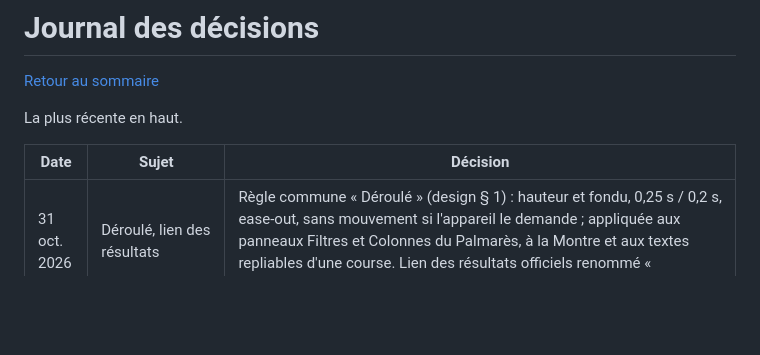
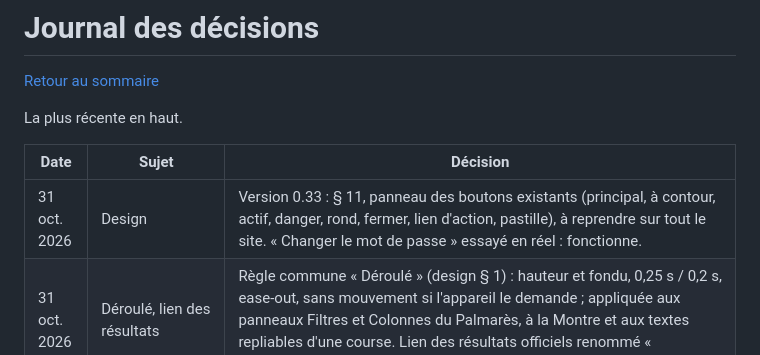
Before and after one commit to sbolleng/myruntools, a Markdown page: docs/journal.md, the part around the change. GitHub-like rendering; blank space fills up the shorter version.

```diff
--- a/docs/journal.md
+++ b/docs/journal.md
@@ -6,6 +6,7 @@ La plus récente en haut.
 
 | Date | Sujet | Décision |
 | --- | --- | --- |
+| 31 oct. 2026 | Design | Version 0.33 : § 11, panneau des boutons existants (principal, à contour, actif, danger, rond, fermer, lien d'action, pastille), à reprendre sur tout le site. « Changer le mot de passe » essayé en réel : fonctionne. |
 | 31 oct. 2026 | Déroulé, lien des résultats | Règle commune « Déroulé » (design § 1) : hauteur et fondu, 0,25 s / 0,2 s, ease-out, sans mouvement si l'appareil le demande ; appliquée aux panneaux Filtres et Colonnes du Palmarès, à la Montre et aux textes repliables d'une course. Lien des résultats officiels renommé « Classement complet », lien et non bouton (Design 0.32, Objectif 0.43). |
 | 31 oct. 2026 | Course courue, consultation | Montre (temps, distance, D+ · D−, allure, FC) en section repliée sous le Résultat, fermée à l'ouverture ; plus de colonnes côte à côte ; espacements resserrés : la feuille tient sans défilement sur ordinateur (1200 × 700). |
 | 31 oct. 2026 | Thèmes, base | Évolution 014 passée dans Supabase : Blanc et orange, Noir et orange et Automatique s'enregistrent depuis les Préférences. |
```
Also changed, not shown: docs/README.md (+2 -2 lines), docs/design.md (+17 -1 lines).
